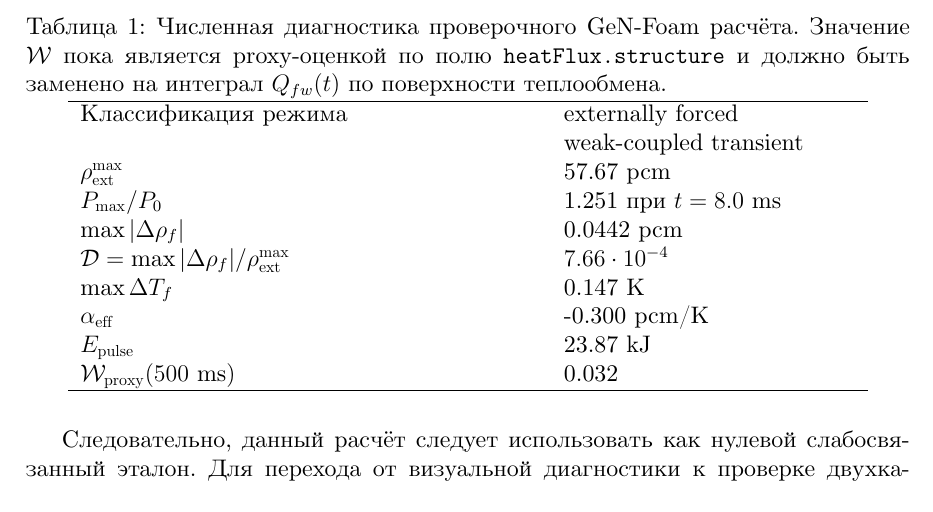
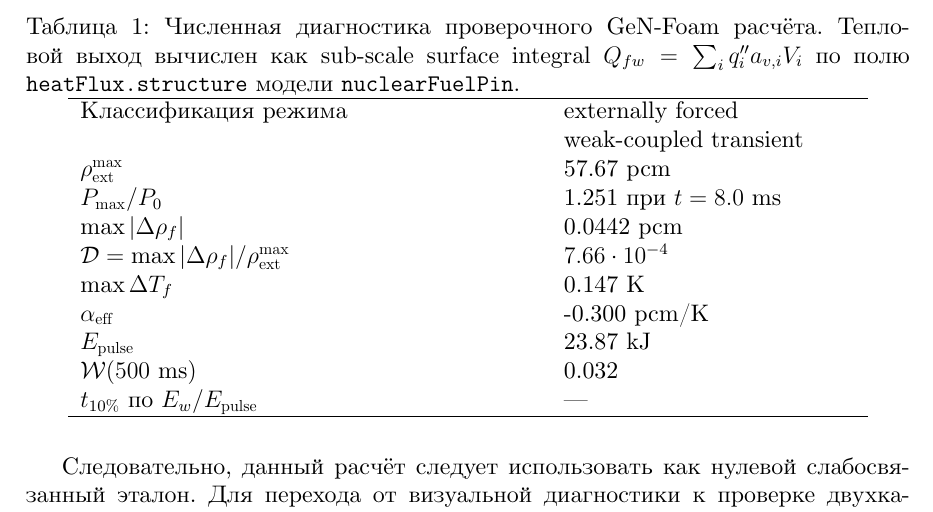
Before and after one commit to elesingp2/diploma-master, a LaTeX document (main.tex, which reads figures/genfoam_regime_metrics.tex): part of page 31 of 37, cut so that both start at the same text. Compiled offline with XeLaTeX; a missing font is replaced by an installed copy or a similar font.

Commit message:
Update GeN-Foam regime metrics

```diff
--- a/figures/genfoam_regime_metrics.tex
+++ b/figures/genfoam_regime_metrics.tex
@@ -1,6 +1,6 @@
 \begin{table}[H]
     \centering
-    \caption{Численная диагностика проверочного GeN-Foam расчёта. Значение $\mathcal W$ пока является proxy-оценкой по полю \texttt{heatFlux.structure} и должно быть заменено на интеграл $Q_{fw}(t)$ по поверхности теплообмена.}
+    \caption{Численная диагностика проверочного GeN-Foam расчёта. Тепловой выход вычислен как sub-scale surface integral $Q_{fw}=\sum_i q_i''a_{v,i}V_i$ по полю \texttt{heatFlux.structure} модели \texttt{nuclearFuelPin}.}
     \label{tab:genfoamRegimeMetrics}
     \begin{tabular}{>{\raggedright\arraybackslash}p{0.52\textwidth}>{\raggedright\arraybackslash}p{0.33\textwidth}}
         \hline
@@ -12,7 +12,8 @@
         $\max\Delta T_f$ & 0.147 K\\
         $\alpha_{\mathrm{eff}}$ & -0.300 pcm/K\\
         $E_{\mathrm{pulse}}$ & 23.87 kJ\\
-        $\mathcal W_{\mathrm{proxy}}(500\ \mathrm{ms})$ & 0.032\\
+        $\mathcal W(500\ \mathrm{ms})$ & 0.032\\
+        $t_{10\%}$ по $E_w/E_{\mathrm{pulse}}$ & ---\\
         \hline
     \end{tabular}
 \end{table}
```
Also changed, not shown: figures/fig4_genfoam_baseline_subtracted.png, figures/fig6_genfoam_regime_diagnostics.png.
